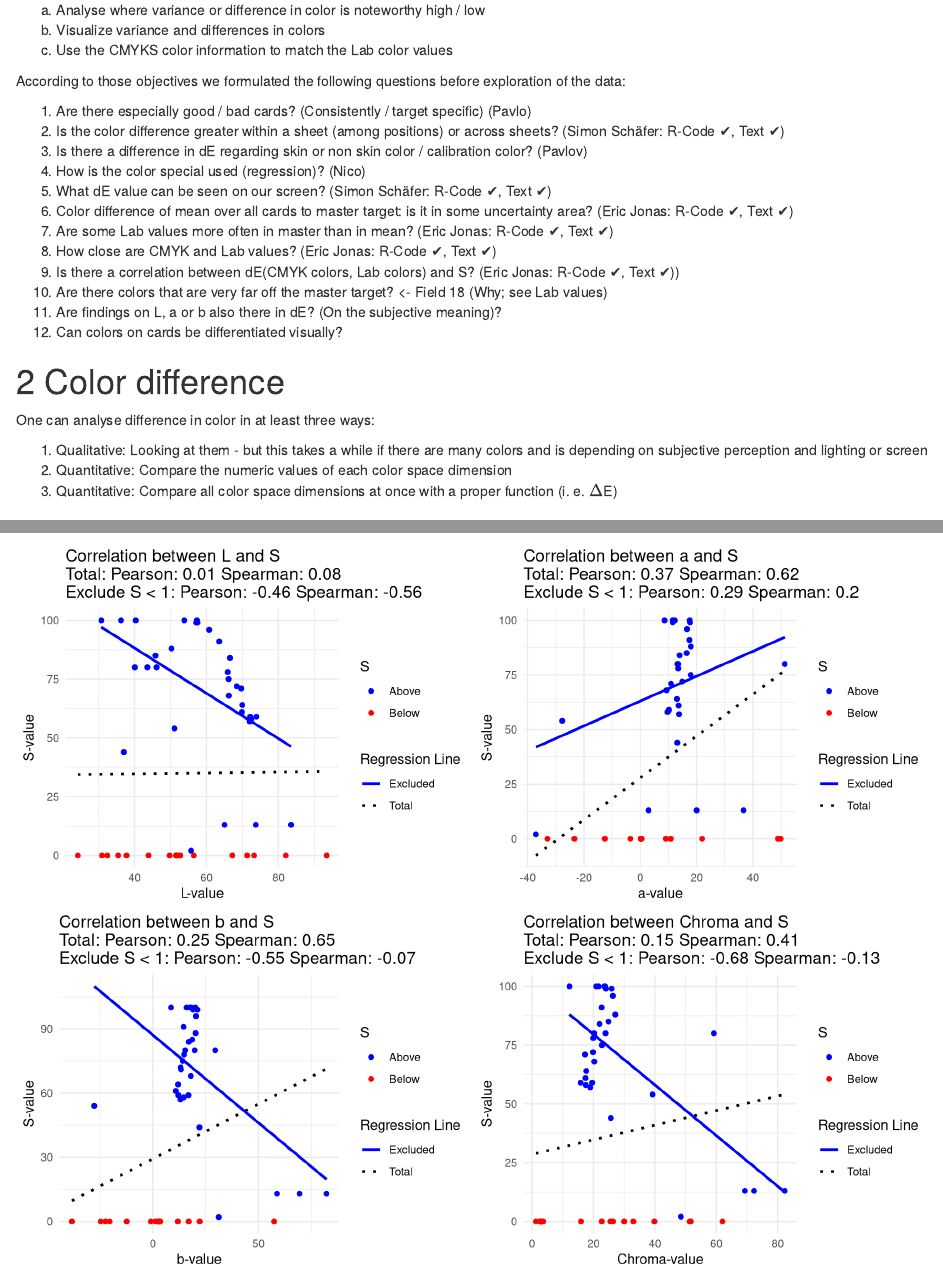
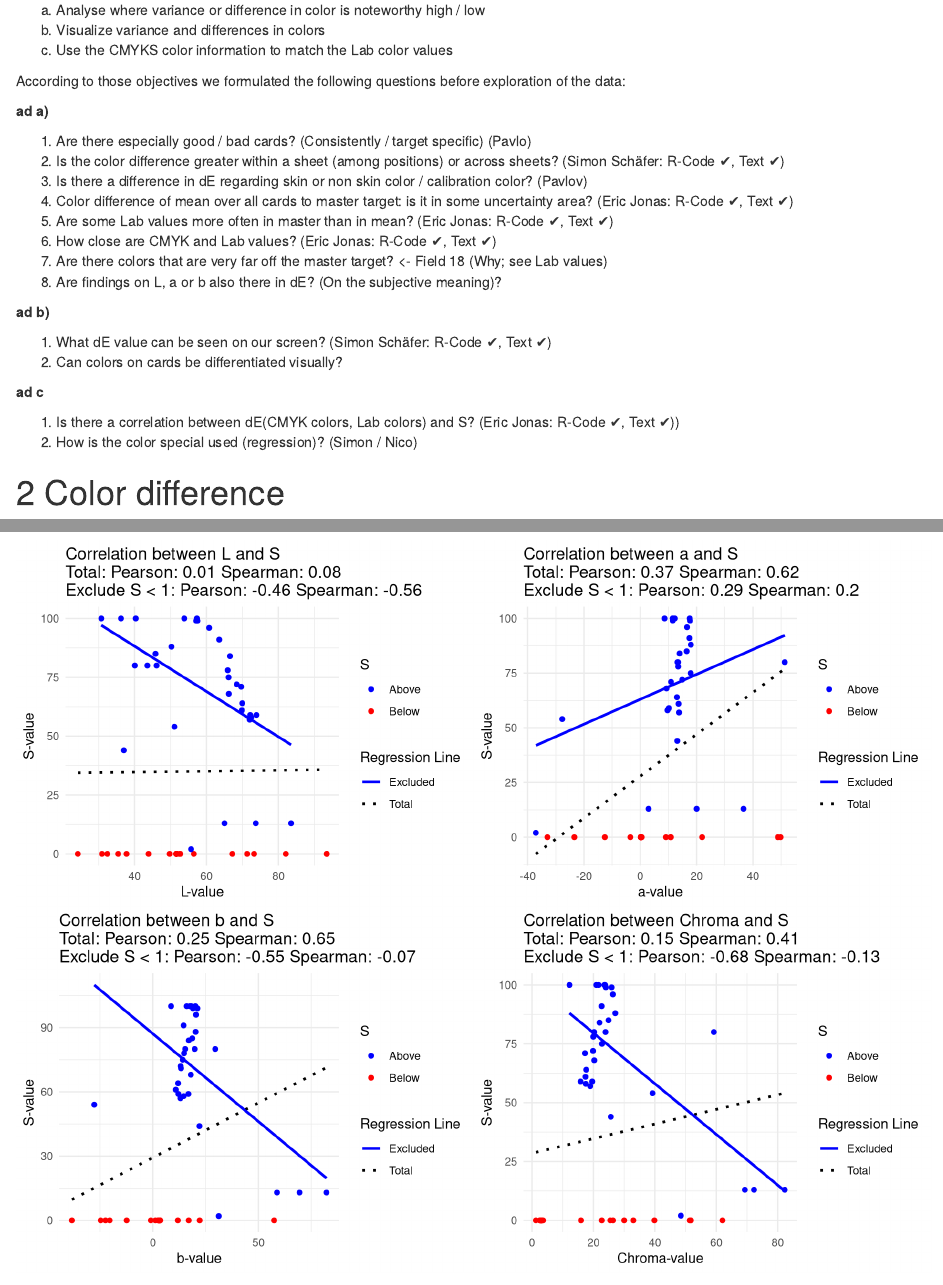
Before and after one commit to EricCpy/Douglas_Color_Cards, an R Markdown document (report.Rmd): the page in a window 1100 px wide, from 2530 px down, and a second part further down, joined at a grey line. Rendered offline with R 4.5, knitr and Pandoc, with nearby package versions; drawn as R Markdown's standard HTML page in place of the format the file asks for; some code elsewhere in the file could not run offline.

Commit message:
restructured questions

```diff
--- a/report.Rmd
+++ b/report.Rmd
@@ -95,18 +95,27 @@ c) Use the CMYKS color information to match the Lab color values
 
 According to those objectives we formulated the following questions before exploration of the data:
 
+**ad a)**
+
 1. Are there especially good / bad cards? (Consistently / target specific) (Pavlo)
 1. Is the color difference greater within a sheet (among positions) or across sheets?  (Simon Schäfer: R-Code ✔, Text ✔)
 1. Is there a difference in dE regarding skin or non skin color / calibration color?  (Pavlov)
-1. How is the color special used (regression)? (Nico)
-1. What dE value can be seen on our screen? (Simon Schäfer: R-Code ✔, Text ✔)
 1. Color difference of mean over all cards to master target: is it in some uncertainty area? (Eric Jonas: R-Code ✔, Text ✔)
 1. Are some Lab values more often in master than in mean? (Eric Jonas: R-Code ✔, Text ✔)
 1. How close are CMYK and Lab values? (Eric Jonas: R-Code ✔, Text ✔)
-1. Is there a correlation between dE(CMYK colors, Lab colors) and S? (Eric Jonas: R-Code ✔, Text ✔))
 1. Are there colors that are very far off the master target? <- Field 18 (Why; see Lab values)
 1. Are findings on L, a or b also there in dE? (On the subjective meaning)?
+
+**ad b)**
+
+1. What dE value can be seen on our screen? (Simon Schäfer: R-Code ✔, Text ✔)
 1. Can colors on cards be differentiated visually?
+
+**ad c**
+
+1. Is there a correlation between dE(CMYK colors, Lab colors) and S? (Eric Jonas: R-Code ✔, Text ✔))
+1. How is the color special used (regression)? (Simon / Nico)
+
 
 # Color difference
 
```
Also changed, not shown: report.Rmd (2 more changed lines).
